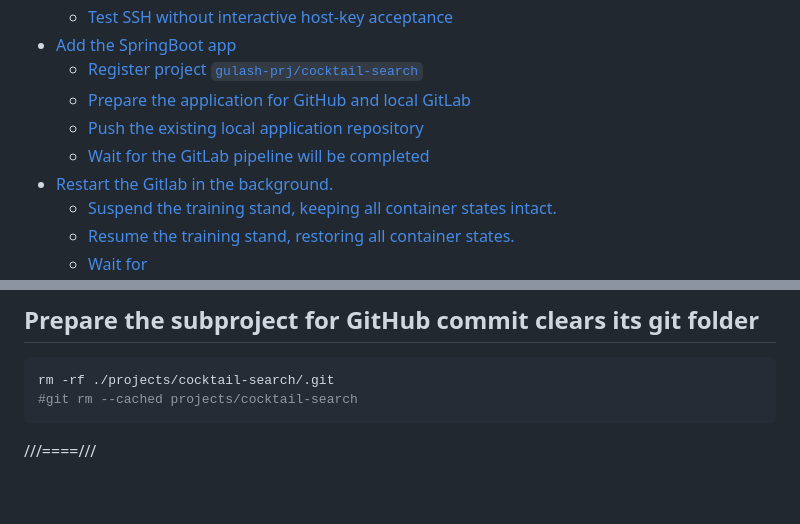
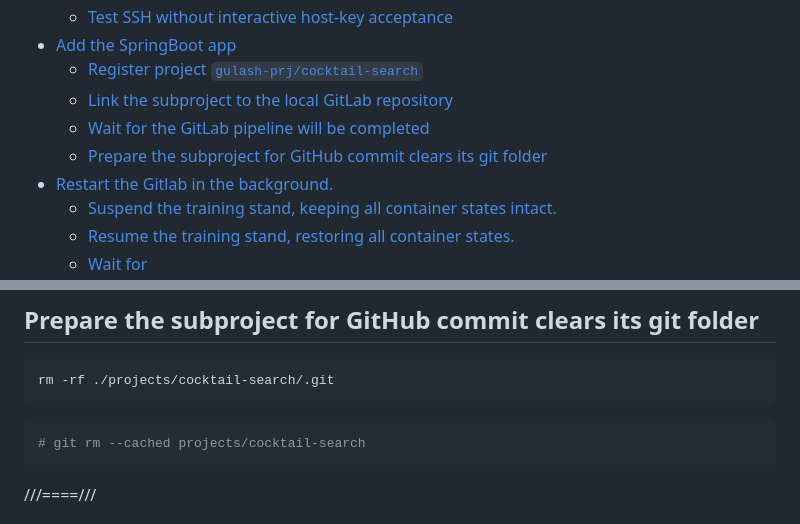
Before and after one commit to gulashik/otus-gitlab-2026, a Markdown page: compose-actions.md, 2 parts joined by grey strips. GitHub-like rendering; blank space fills up the shorter version.

Commit message:
reorganize project

````diff
--- a/compose-actions.md
+++ b/compose-actions.md
@@ -16,9 +16,9 @@
   * [Test SSH without interactive host-key acceptance](#test-ssh-without-interactive-host-key-acceptance)
 * [Add the SpringBoot app](#add-the-springboot-app)
   * [Register project `gulash-prj/cocktail-search`](#register-project-gulash-prjcocktail-search)
-  * [Prepare the application for GitHub and local GitLab](#prepare-the-application-for-github-and-local-gitlab)
-  * [Push the existing local application repository](#push-the-existing-local-application-repository)
+  * [Link the subproject to the local GitLab repository](#link-the-subproject-to-the-local-gitlab-repository)
   * [Wait for the GitLab pipeline will be completed](#wait-for-the-gitlab-pipeline-will-be-completed)
+  * [Prepare the subproject for GitHub commit clears its git folder](#prepare-the-subproject-for-github-commit-clears-its-git-folder-)
 * [Restart the Gitlab in the background.](#restart-the-gitlab-in-the-background)
   * [Suspend the training stand, keeping all container states intact.](#suspend-the-training-stand-keeping-all-container-states-intact-)
   * [Resume the training stand, restoring all container states.](#resume-the-training-stand-restoring-all-container-states)
@@ -169,7 +169,9 @@ curl -fsS http://localhost:8929/users/sign_in >/dev/null && \
 
 ```bash
 rm -rf ./projects/cocktail-search/.git
-#git rm --cached projects/cocktail-search
+```
+```bash
+# git rm --cached projects/cocktail-search
 ```
 
 ///====///
````
